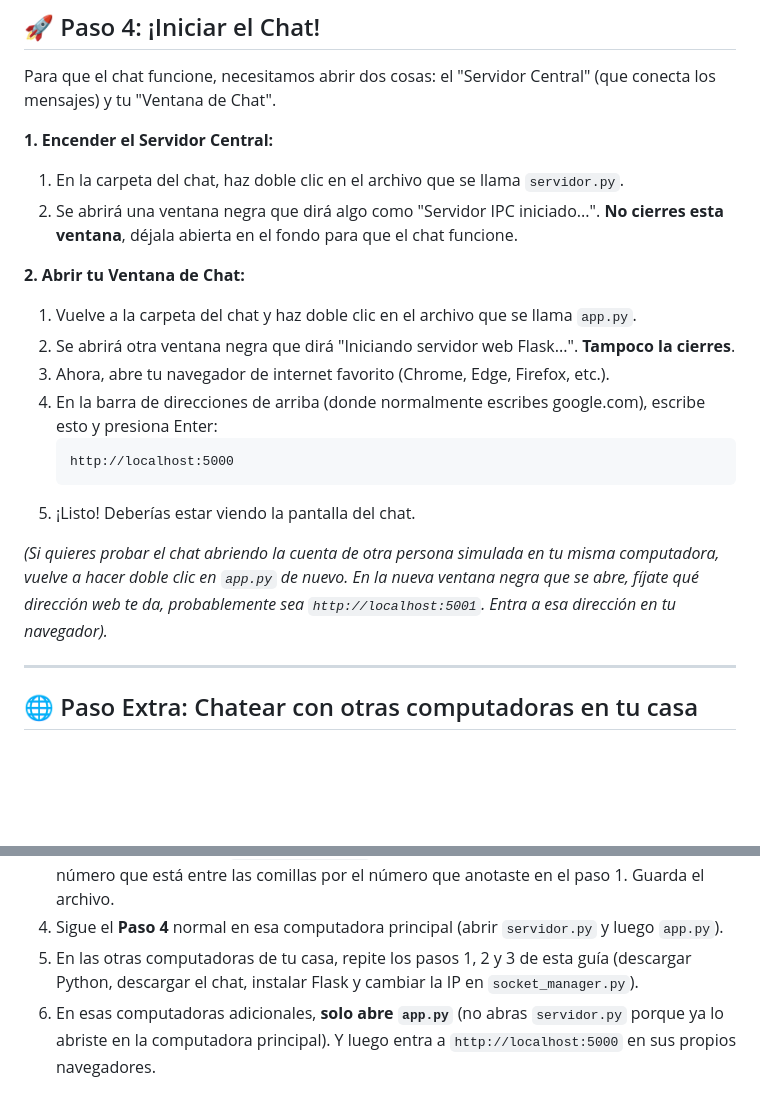
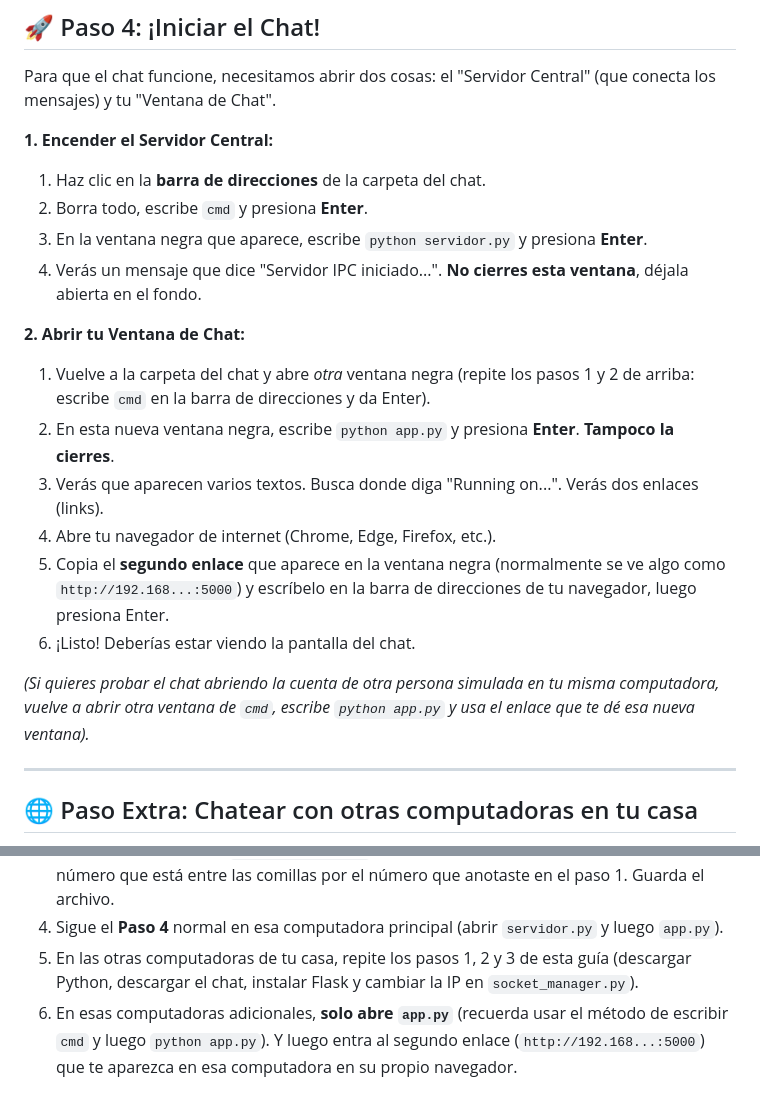
Before and after one commit to Emilio-HR9/chat-ipc, a Markdown page: readme.md, 2 parts joined by grey strips. Drawn GitHub-style; blank space fills up the shorter version.

Commit message:
Corregir instrucciones para abrir scripts desde CMD y usar IP local

````diff
--- a/readme.md
+++ b/readme.md
@@ -47,20 +47,20 @@ El chat necesita una pequeña herramienta llamada "Flask" para mostrar la págin
 Para que el chat funcione, necesitamos abrir dos cosas: el "Servidor Central" (que conecta los mensajes) y tu "Ventana de Chat".
 
 **1. Encender el Servidor Central:**
-1. En la carpeta del chat, haz doble clic en el archivo que se llama `servidor.py`.
-2. Se abrirá una ventana negra que dirá algo como "Servidor IPC iniciado...". **No cierres esta ventana**, déjala abierta en el fondo para que el chat funcione.
+1. Haz clic en la **barra de direcciones** de la carpeta del chat.
+2. Borra todo, escribe `cmd` y presiona **Enter**.
+3. En la ventana negra que aparece, escribe `python servidor.py` y presiona **Enter**.
+4. Verás un mensaje que dice "Servidor IPC iniciado...". **No cierres esta ventana**, déjala abierta en el fondo.
 
 **2. Abrir tu Ventana de Chat:**
-1. Vuelve a la carpeta del chat y haz doble clic en el archivo que se llama `app.py`.
-2. Se abrirá otra ventana negra que dirá "Iniciando servidor web Flask...". **Tampoco la cierres**.
-3. Ahora, abre tu navegador de internet favorito (Chrome, Edge, Firefox, etc.).
-4. En la barra de direcciones de arriba (donde normalmente escribes google.com), escribe esto y presiona Enter:
-   ```
-   http://localhost:5000
-   ```
-5. ¡Listo! Deberías estar viendo la pantalla del chat.
+1. Vuelve a la carpeta del chat y abre *otra* ventana negra (repite los pasos 1 y 2 de arriba: escribe `cmd` en la barra de direcciones y da Enter).
+2. En esta nueva ventana negra, escribe `python app.py` y presiona **Enter**. **Tampoco la cierres**.
+3. Verás que aparecen varios textos. Busca donde diga "Running on...". Verás dos enlaces (links).
+4. Abre tu navegador de internet (Chrome, Edge, Firefox, etc.).
+5. Copia el **segundo enlace** que aparece en la ventana negra (normalmente se ve algo como `http://192.168...:5000`) y escríbelo en la barra de direcciones de tu navegador, luego presiona Enter.
+6. ¡Listo! Deberías estar viendo la pantalla del chat.
 
-*(Si quieres probar el chat abriendo la cuenta de otra persona simulada en tu misma computadora, vuelve a hacer doble clic en `app.py` de nuevo. En la nueva ventana negra que se abre, fíjate qué dirección web te da, probablemente sea `http://localhost:5001`. Entra a esa dirección en tu navegador).*
+*(Si quieres probar el chat abriendo la cuenta de otra persona simulada en tu misma computadora, vuelve a abrir otra ventana de `cmd`, escribe `python app.py` y usa el enlace que te dé esa nueva ventana).*
 
 ---
 
@@ -73,4 +73,4 @@ Si quieres que alguien más en tu casa (conectado a tu mismo WiFi) se conecte a
 3. Busca la línea que dice `SERVER_IP = "..."` (está casi al principio del archivo) y cambia el número que está entre las comillas por el número que anotaste en el paso 1. Guarda el archivo.
 4. Sigue el **Paso 4** normal en esa computadora principal (abrir `servidor.py` y luego `app.py`).
 5. En las otras computadoras de tu casa, repite los pasos 1, 2 y 3 de esta guía (descargar Python, descargar el chat, instalar Flask y cambiar la IP en `socket_manager.py`).
-6. En esas computadoras adicionales, **solo abre `app.py`** (no abras `servidor.py` porque ya lo abriste en la computadora principal). Y luego entra a `http://localhost:5000` en sus propios navegadores.
+6. En esas computadoras adicionales, **solo abre `app.py`** (recuerda usar el método de escribir `cmd` y luego `python app.py`). Y luego entra al segundo enlace (`http://192.168...:5000`) que te aparezca en esa computadora en su propio navegador.
````
